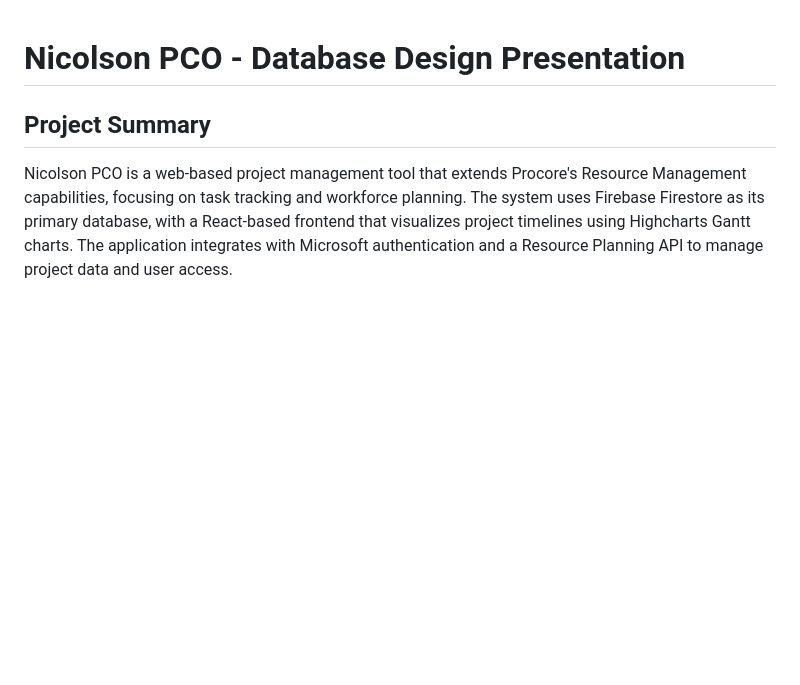
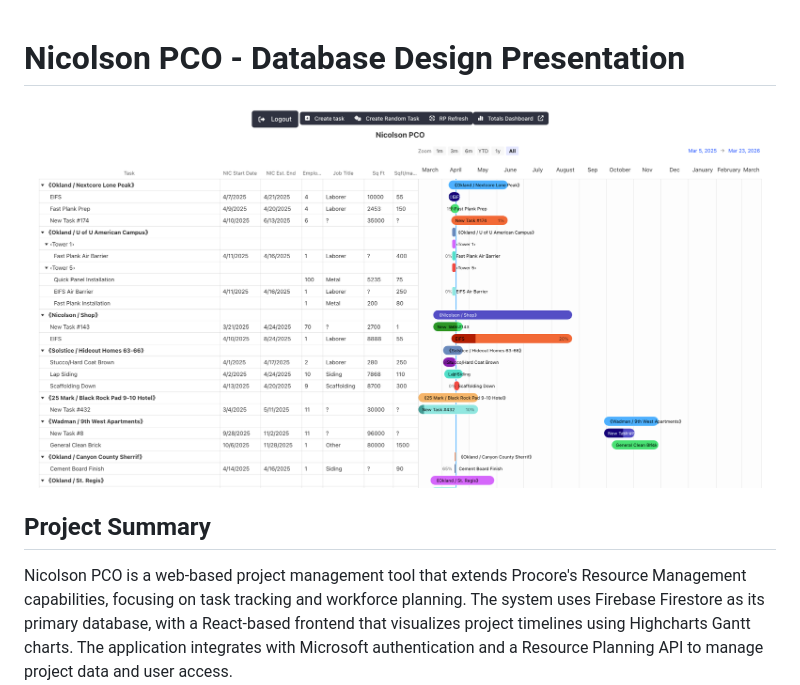
Before and after one commit to frozenfrank/byte-bin, a Markdown page: docs/presentation-report.md, the part around the change. Drawn GitHub-style; pictures changed too: docs/img/sample-screenshot.png (added); blank space fills up the shorter version.

Commit message:
Add sample screenshot of product

```diff
--- a/docs/presentation-report.md
+++ b/docs/presentation-report.md
@@ -1,4 +1,6 @@
 # Nicolson PCO - Database Design Presentation
+
+![Nicolson PCO Screenshot](./img/sample-screenshot.png)
 
 ## Project Summary
 Nicolson PCO is a web-based project management tool that extends Procore's Resource Management capabilities, focusing on task tracking and workforce planning. The system uses Firebase Firestore as its primary database, with a React-based frontend that visualizes project timelines using Highcharts Gantt charts. The application integrates with Microsoft authentication and a Resource Planning API to manage project data and user access.
```
